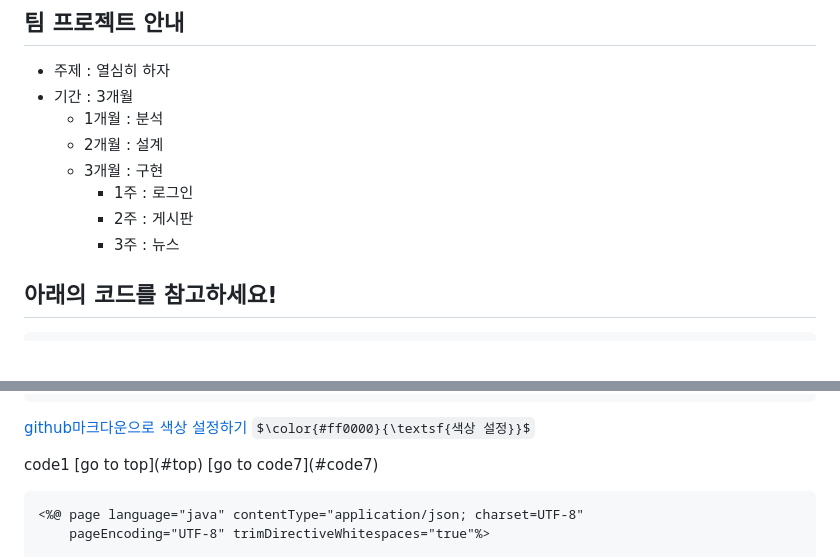
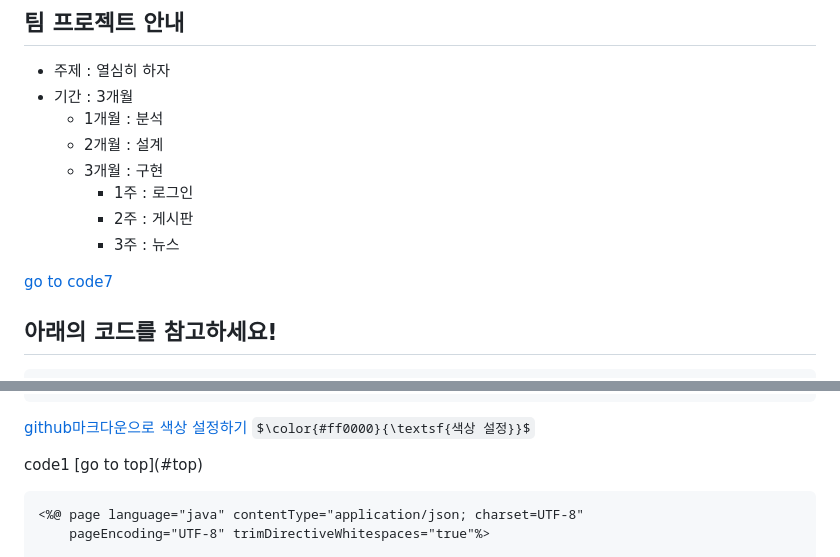
Before and after one commit to LimChanHee/mbcac_project, a Markdown page: README.md, 2 parts joined by grey strips. Rendered like a GitHub page; some formulas as TeX source; blank space fills up the shorter version.

````diff
--- a/README.md
+++ b/README.md
@@ -10,6 +10,8 @@
     - 2주 : 게시판
     - 3주 : 뉴스
 <a name="top"></a>
+
+[go to code7](#code7)
 ## 아래의 코드를 참고하세요!
 ```jsp
 <%@ page language="java" contentType="application/json; charset=UTF-8"
@@ -29,7 +31,7 @@
 $\color{#ff0000}{\textsf{색상 설정}}$
 
 <p>
-<a name="code1">code1</a> [go to top](#top) [go to code7](#code7)
+<a name="code1">code1</a> [go to top](#top)
 
 ```jsp
 <%@ page language="java" contentType="application/json; charset=UTF-8"
````
